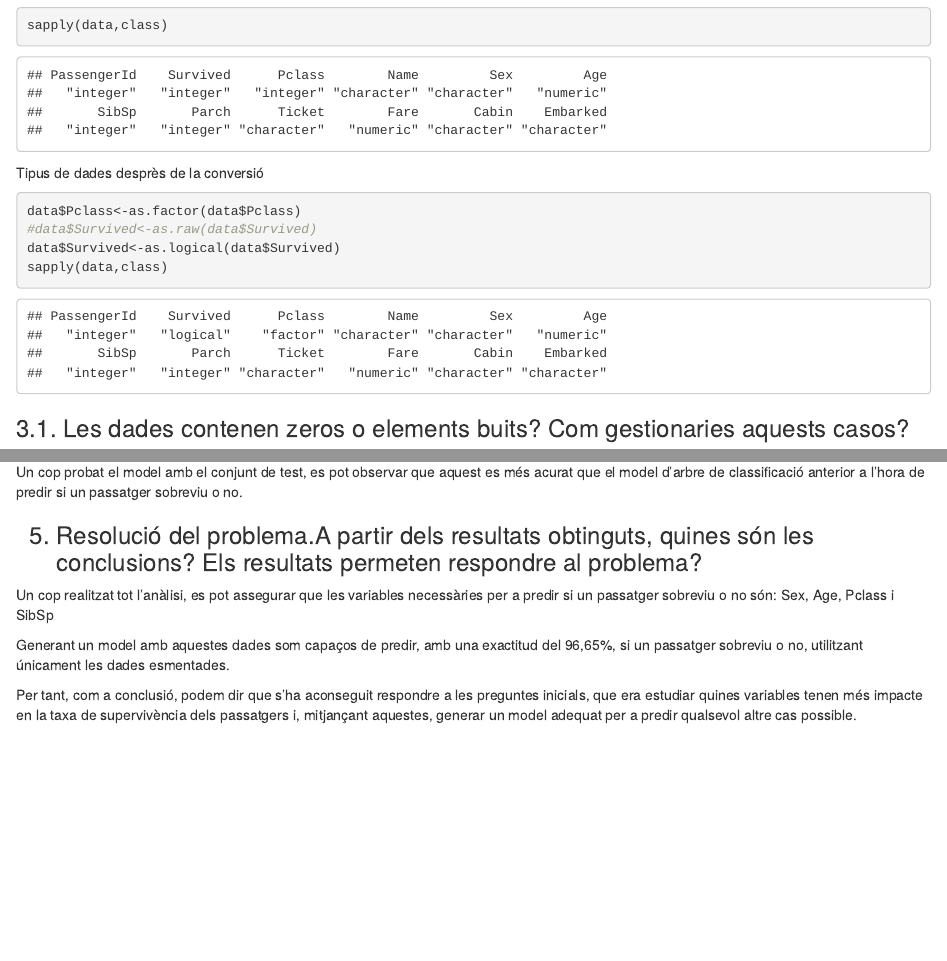
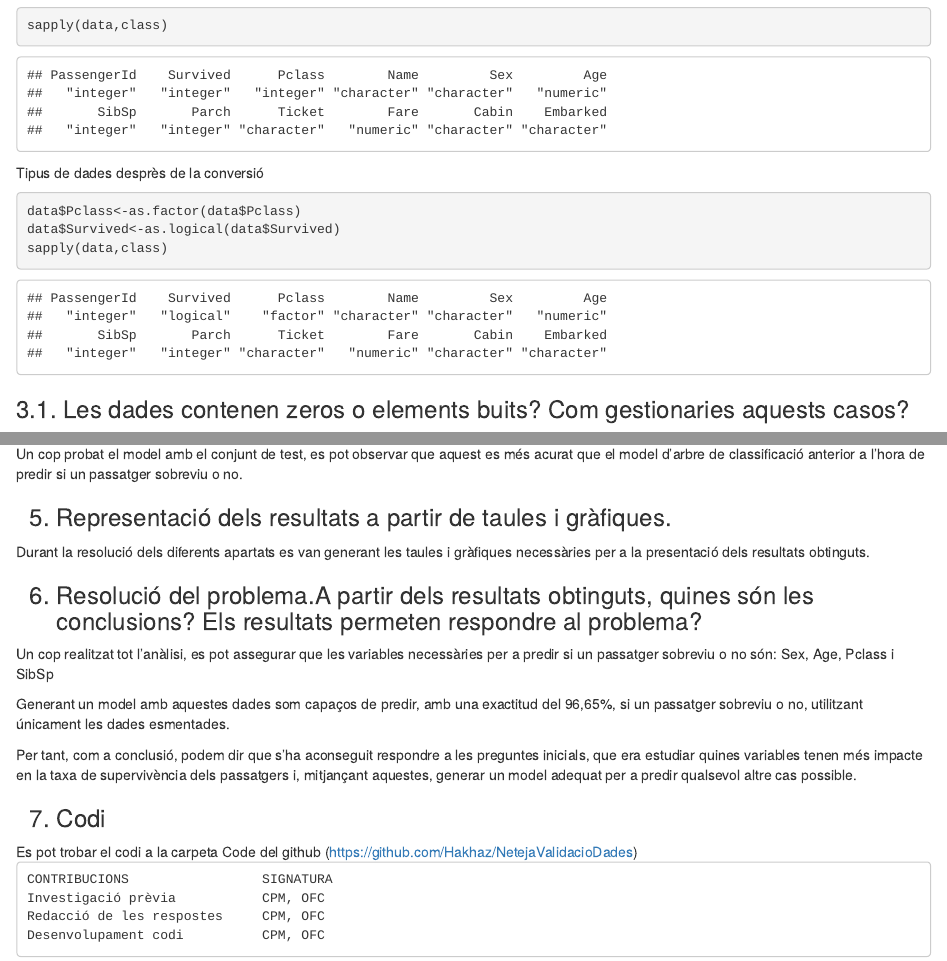
Before and after one commit to Hakhaz/PRAC2_NetejaValidacioDades, an R Markdown document (Code/PRACTICA2.Rmd): the page in a window 1100 px wide, from 1240 px down, and a second part further down, joined at a grey line. Rendered offline with R 4.5, knitr and Pandoc, with nearby package versions; both versions are drawn in the output format of the newer one; some code elsewhere in the file could not run offline.

Commit message:
Update PRACTICA2.Rmd

````diff
--- a/Code/PRACTICA2.Rmd
+++ b/Code/PRACTICA2.Rmd
@@ -3,9 +3,9 @@ title: 'Pràctica 2: Neteja i validació de les dades'
 author: "Carlos Pérez Martín i Oscar Fernandez Castro"
 date: "18 de mayo de 2019"
 output:
+  html_document: default
   word_document: default
   pdf_document: default
-  html_document: default
 ---
 
 ```{r setup, include=FALSE}
@@ -76,7 +76,6 @@ sapply(data,class)
 Tipus de dades desprès de la conversió
 ```{r}
 data$Pclass<-as.factor(data$Pclass)
-#data$Survived<-as.raw(data$Survived)
 data$Survived<-as.logical(data$Survived)
 sapply(data,class)
 ```
@@ -332,10 +335,30 @@ confusionMatrix(tab)
 
 Un cop probat el model amb el conjunt de test, es pot observar que aquest es més acurat que el model d'arbre de classificació anterior a l'hora de predir si un passatger sobreviu o no.
 
-<H3>5. Resolució del problema.A partir dels resultats obtinguts, quines són les conclusions? Els resultats permeten respondre al problema?</H3>
+<H3>5. Representació dels resultats a partir de taules i gràfiques.</H3>
+Durant la resolució dels diferents apartats es van generant les taules i gràfiques necessàries per a la presentació dels resultats obtinguts.
+
+<H3>6. Resolució del problema.A partir dels resultats obtinguts, quines són les conclusions? Els resultats permeten respondre al problema?</H3>
 
 Un cop realitzat tot l'anàlisi, es pot assegurar que les variables necessàries per a predir si un passatger sobreviu o no són: Sex, Age, Pclass i SibSp
 
 Generant un model amb aquestes dades som capaços de predir, amb una exactitud del 96,65%, si un passatger sobreviu o no, utilitzant únicament les dades esmentades.
 
 Per tant, com a conclusió, podem dir que s'ha aconseguit respondre a les preguntes inicials, que era estudiar quines variables tenen més impacte en la taxa de supervivència dels passatgers i, mitjançant aquestes, generar un model adequat per a predir qualsevol altre cas possible.
+
+<H3>7. Codi</H3>
+Es pot trobar el codi a la carpeta Code del github (https://github.com/Hakhaz/NetejaValidacioDades)
+
+
+<table class="egt">
+
+  <tr>
+
+    CONTRIBUCIONS                 SIGNATURA
+    Investigació prèvia           CPM, OFC
+    Redacció de les respostes     CPM, OFC
+    Desenvolupament codi          CPM, OFC
+
+  </tr>
+
+</table>
````
Also changed, not shown: Code/PRACTICA2.Rmd (4 more changed lines).
